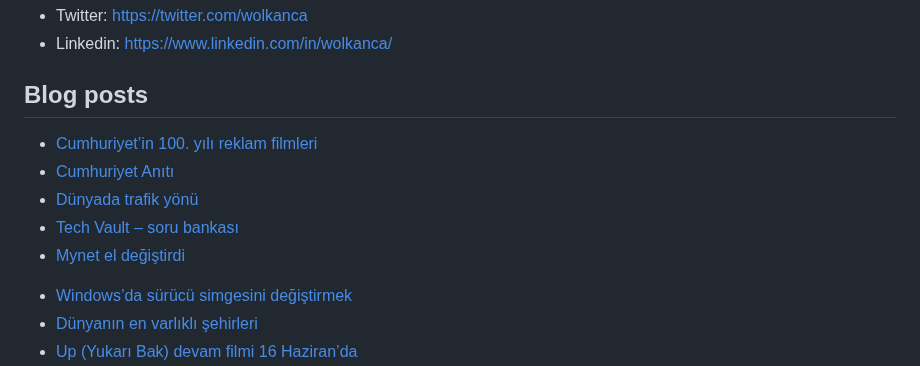
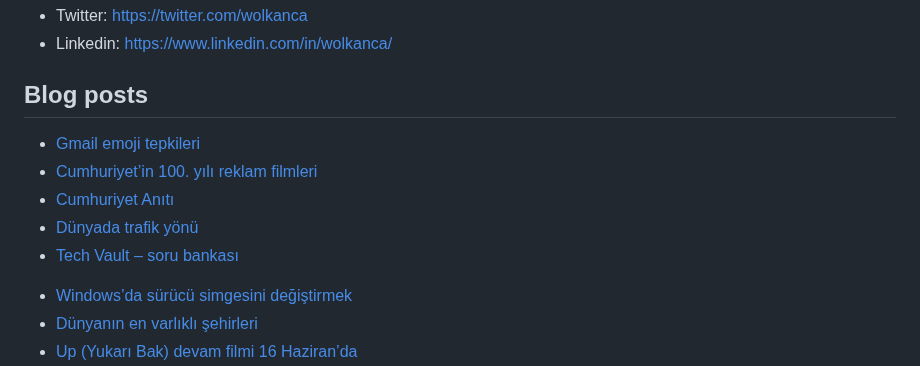
Before and after one commit to wolkanca/volkanyilmaz, a Markdown page: README.md, the part around the change. Drawn GitHub-style.

Commit message:
Updated with the latest blog posts

```diff
--- a/README.md
+++ b/README.md
@@ -11,11 +11,11 @@ Cloudflare Pages. Test. Volkan. https://volkan.pages.dev/
 
 ## Blog posts
 <!-- BLOG-POST-LIST:START -->
+- [Gmail emoji tepkileri](https://wolkanca.com/gmail-emoji-tepkileri/)
 - [Cumhuriyet’in 100. yılı reklam filmleri](https://wolkanca.com/cumhuriyetin-100-yili-reklam-filmleri/)
 - [Cumhuriyet Anıtı](https://wolkanca.com/cumhuriyet-aniti/)
 - [Dünyada trafik yönü](https://wolkanca.com/dunyada-trafik-yonu/)
 - [Tech Vault – soru bankası](https://wolkanca.com/tech-vault-soru-bankasi/)
-- [Mynet el değiştirdi](https://wolkanca.com/mynet-el-degistirdi/)
 <!-- BLOG-POST-LIST:END -->
 
 
```
